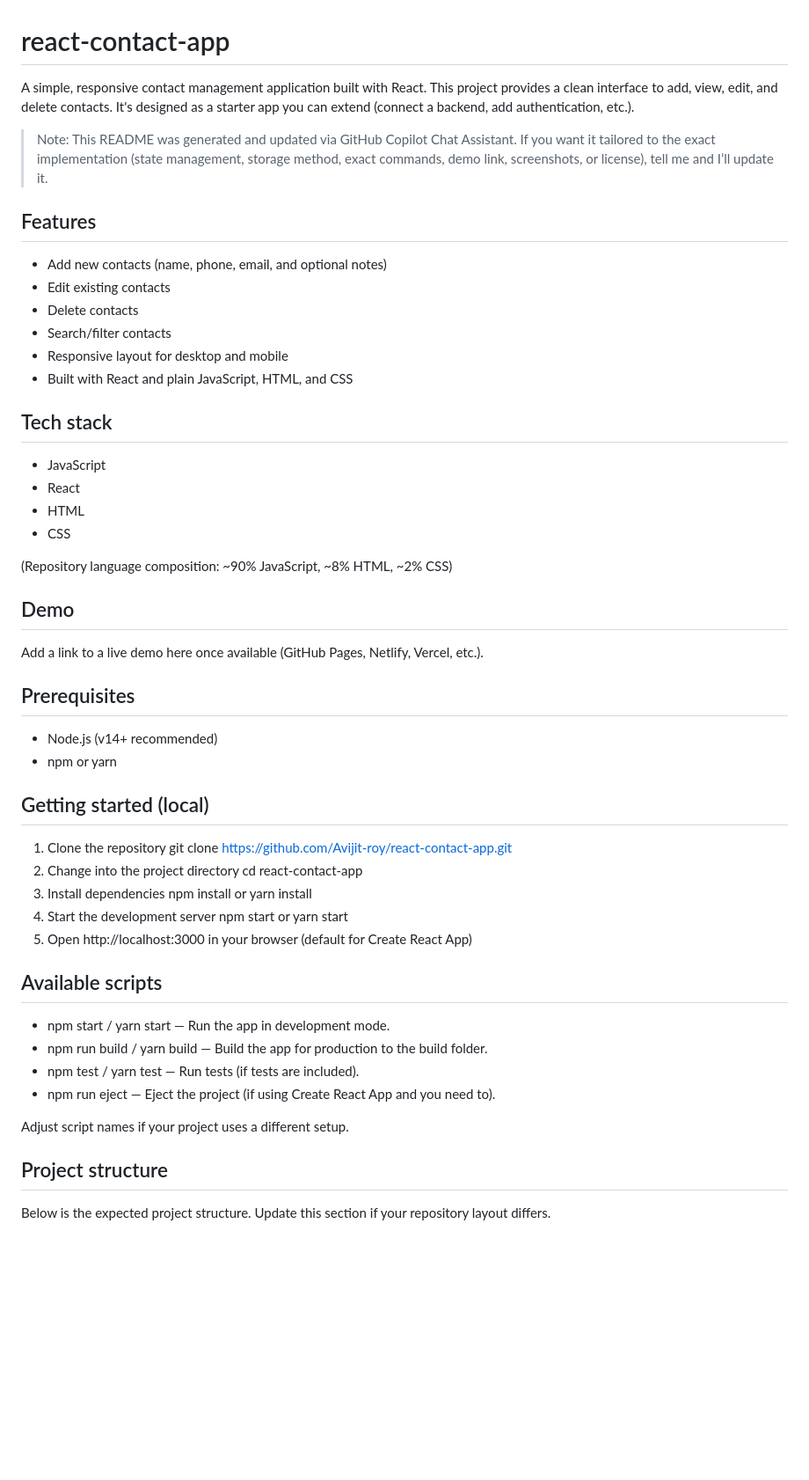
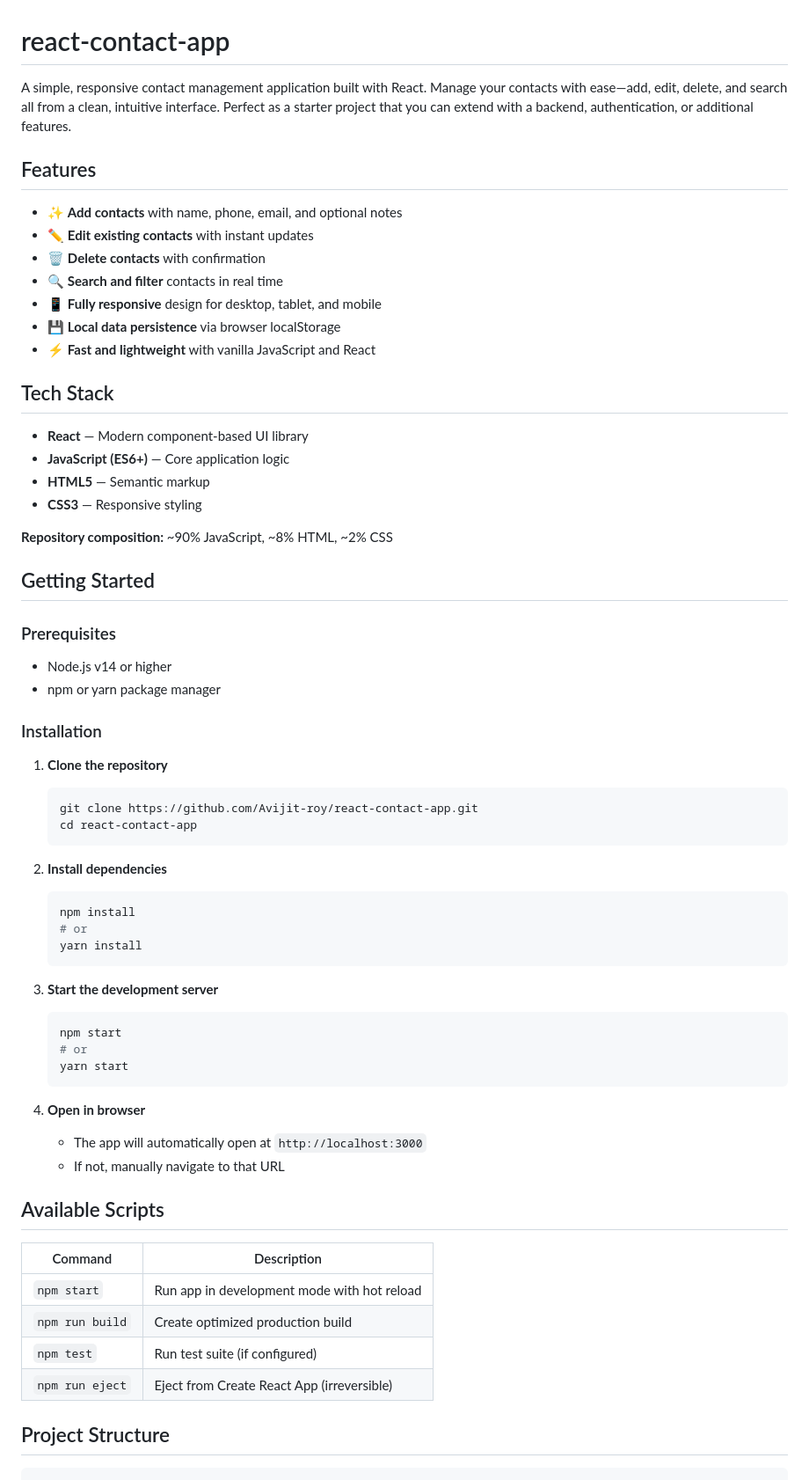
Before and after one commit to Avijit-roy/react-contact-app, a Markdown page: README.md, the part around the change printed below. Shown: that part at 88% size. Rendered like a GitHub page; blank space fills up the shorter version.

Commit message:
Revise README for clarity and additional features
Enhanced the README with clearer descriptions, added features, and improved installation instructions.

````diff
--- a/README.md
+++ b/README.md
@@ -1,56 +1,69 @@
 # react-contact-app
 
-A simple, responsive contact management application built with React. This project provides a clean interface to add, view, edit, and delete contacts. It's designed as a starter app you can extend (connect a backend, add authentication, etc.).
-
-> Note: This README was generated and updated via GitHub Copilot Chat Assistant. If you want it tailored to the exact implementation (state management, storage method, exact commands, demo link, screenshots, or license), tell me and I’ll update it.
+A simple, responsive contact management application built with React. Manage your contacts with ease—add, edit, delete, and search all from a clean, intuitive interface. Perfect as a starter project that you can extend with a backend, authentication, or additional features.
 
 ## Features
-- Add new contacts (name, phone, email, and optional notes)
-- Edit existing contacts
-- Delete contacts
-- Search/filter contacts
-- Responsive layout for desktop and mobile
-- Built with React and plain JavaScript, HTML, and CSS
 
-## Tech stack
-- JavaScript
-- React
-- HTML
-- CSS
+- ✨ **Add contacts** with name, phone, email, and optional notes
+- ✏️ **Edit existing contacts** with instant updates
+- 🗑️ **Delete contacts** with confirmation
+- 🔍 **Search and filter** contacts in real time
+- 📱 **Fully responsive** design for desktop, tablet, and mobile
+- 💾 **Local data persistence** via browser localStorage
+- ⚡ **Fast and lightweight** with vanilla JavaScript and React
 
-(Repository language composition: ~90% JavaScript, ~8% HTML, ~2% CSS)
+## Tech Stack
 
-## Demo
-Add a link to a live demo here once available (GitHub Pages, Netlify, Vercel, etc.).
+- **React** — Modern component-based UI library
+- **JavaScript (ES6+)** — Core application logic
+- **HTML5** — Semantic markup
+- **CSS3** — Responsive styling
 
-## Prerequisites
-- Node.js (v14+ recommended)
-- npm or yarn
+**Repository composition:** ~90% JavaScript, ~8% HTML, ~2% CSS
 
-## Getting started (local)
-1. Clone the repository
+## Getting Started
+
+### Prerequisites
+
+- Node.js v14 or higher
+- npm or yarn package manager
+
+### Installation
+
+1. **Clone the repository**
+   ```bash
    git clone https://github.com/Avijit-roy/react-contact-app.git
-2. Change into the project directory
    cd react-contact-app
-3. Install dependencies
+   ```
+
+2. **Install dependencies**
+   ```bash
    npm install
-   or
+   # or
    yarn install
-4. Start the development server
+   ```
+
+3. **Start the development server**
+   ```bash
    npm start
-   or
+   # or
    yarn start
-5. Open http://localhost:3000 in your browser (default for Create React App)
+   ```
 
-## Available scripts
-- npm start / yarn start — Run the app in development mode.
-- npm run build / yarn build — Build the app for production to the build folder.
-- npm test / yarn test — Run tests (if tests are included).
-- npm run eject — Eject the project (if using Create React App and you need to).
+4. **Open in browser**
+   - The app will automatically open at `http://localhost:3000`
+   - If not, manually navigate to that URL
 
-Adjust script names if your project uses a different setup.
+## Available Scripts
 
-## Project structure
-Below is the expected project structure. Update this section if your repository layout differs.
+| Command | Description |
+|---------|-------------|
+| `npm start` | Run app in development mode with hot reload |
+| `npm run build` | Create optimized production build |
+| `npm test` | Run test suite (if configured) |
+| `npm run eject` | Eject from Create React App (irreversible) |
 
+## Project Structure
+
+```
 react-contact-app/
````
Also changed, not shown: other parts of README.md (+100 -39 lines).
